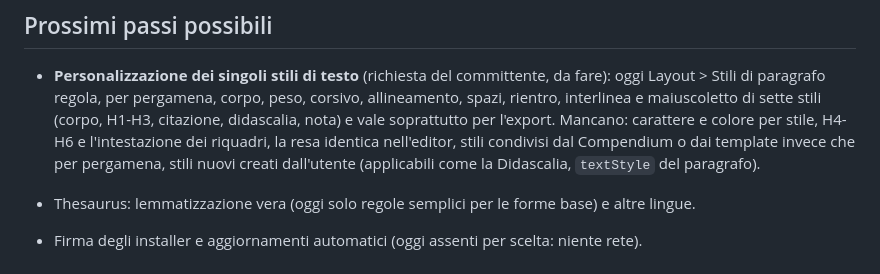
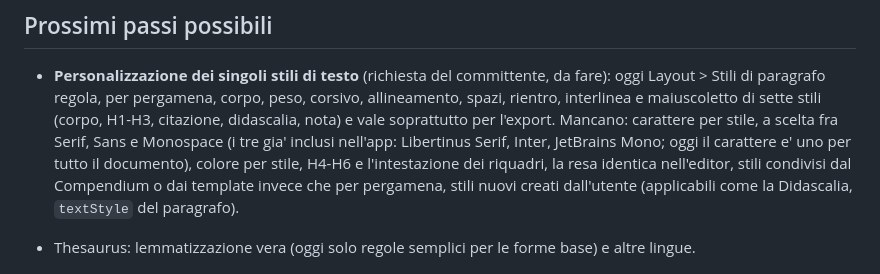
Before and after one commit to marceloesposito/alexandria, a Markdown page: docs/STATO.md, the part around the change. Rendered like a GitHub page.

Commit message:
STATO: carattere per stile fra Serif, Sans e Monospace
Co-Authored-By: Claude Opus 5.5 <noreply@anthropic.com>
Claude-Session: https://claude.ai/code/session_0159UupS3uAQQ2LXCJP9E8oL

```diff
--- a/docs/STATO.md
+++ b/docs/STATO.md
@@ -241,7 +241,8 @@ Aggiornato: 7 ottobre 2026 (M11).
 - **Personalizzazione dei singoli stili di testo** (richiesta del committente, da fare): oggi Layout > Stili
   di paragrafo regola, per pergamena, corpo, peso, corsivo, allineamento, spazi, rientro, interlinea e
   maiuscoletto di sette stili (corpo, H1-H3, citazione, didascalia, nota) e vale soprattutto per l'export.
-  Mancano: carattere e colore per stile, H4-H6 e l'intestazione dei riquadri, la resa identica
+  Mancano: carattere per stile, a scelta fra Serif, Sans e Monospace (i tre gia' inclusi nell'app:
+  Libertinus Serif, Inter, JetBrains Mono; oggi il carattere e' uno per tutto il documento), colore per stile, H4-H6 e l'intestazione dei riquadri, la resa identica
   nell'editor, stili condivisi dal Compendium o dai template invece che per pergamena, stili nuovi creati
   dall'utente (applicabili come la Didascalia, `textStyle` del paragrafo).
 - Thesaurus: lemmatizzazione vera (oggi solo regole semplici per le forme base) e altre lingue.
```
